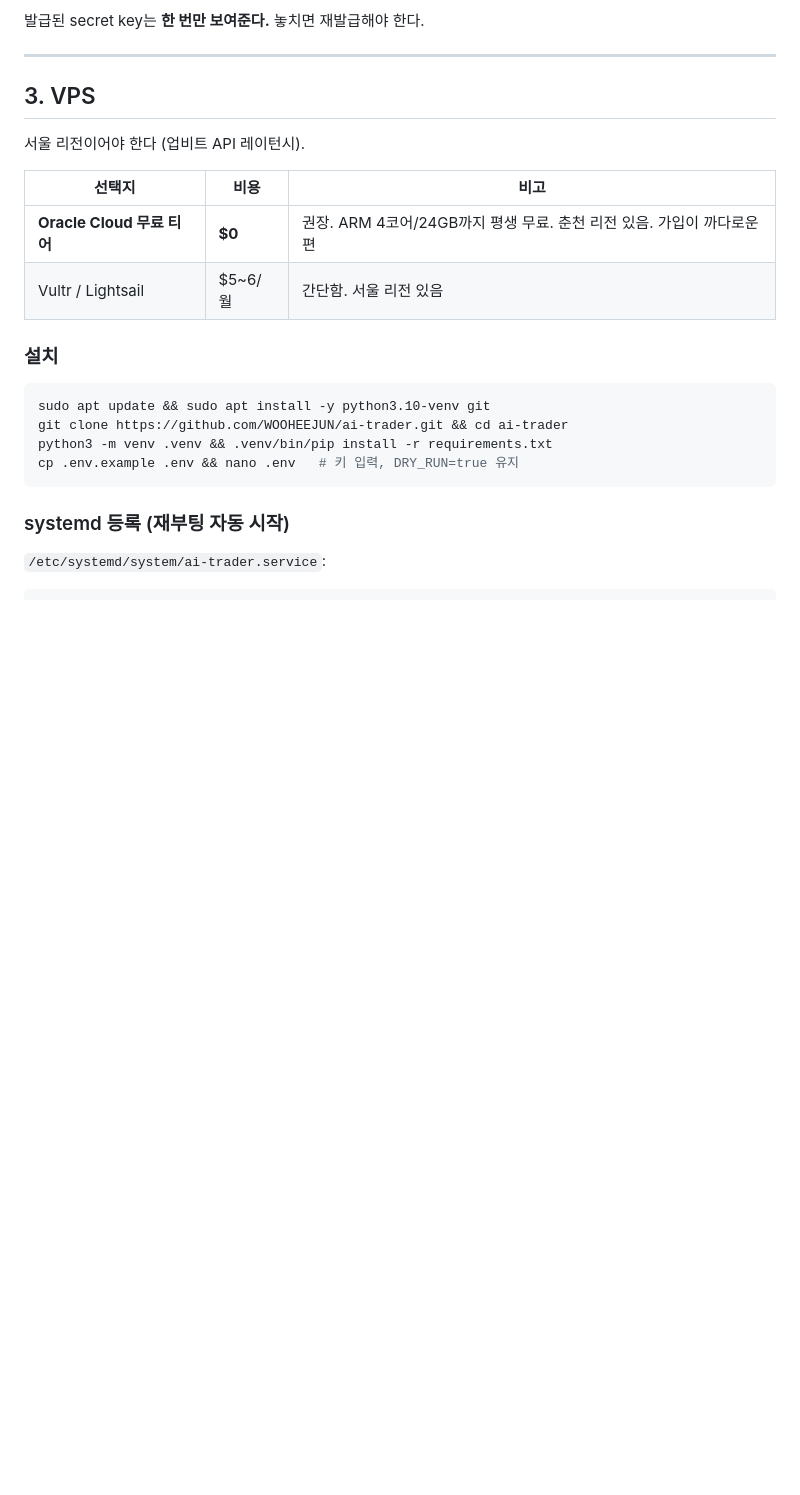
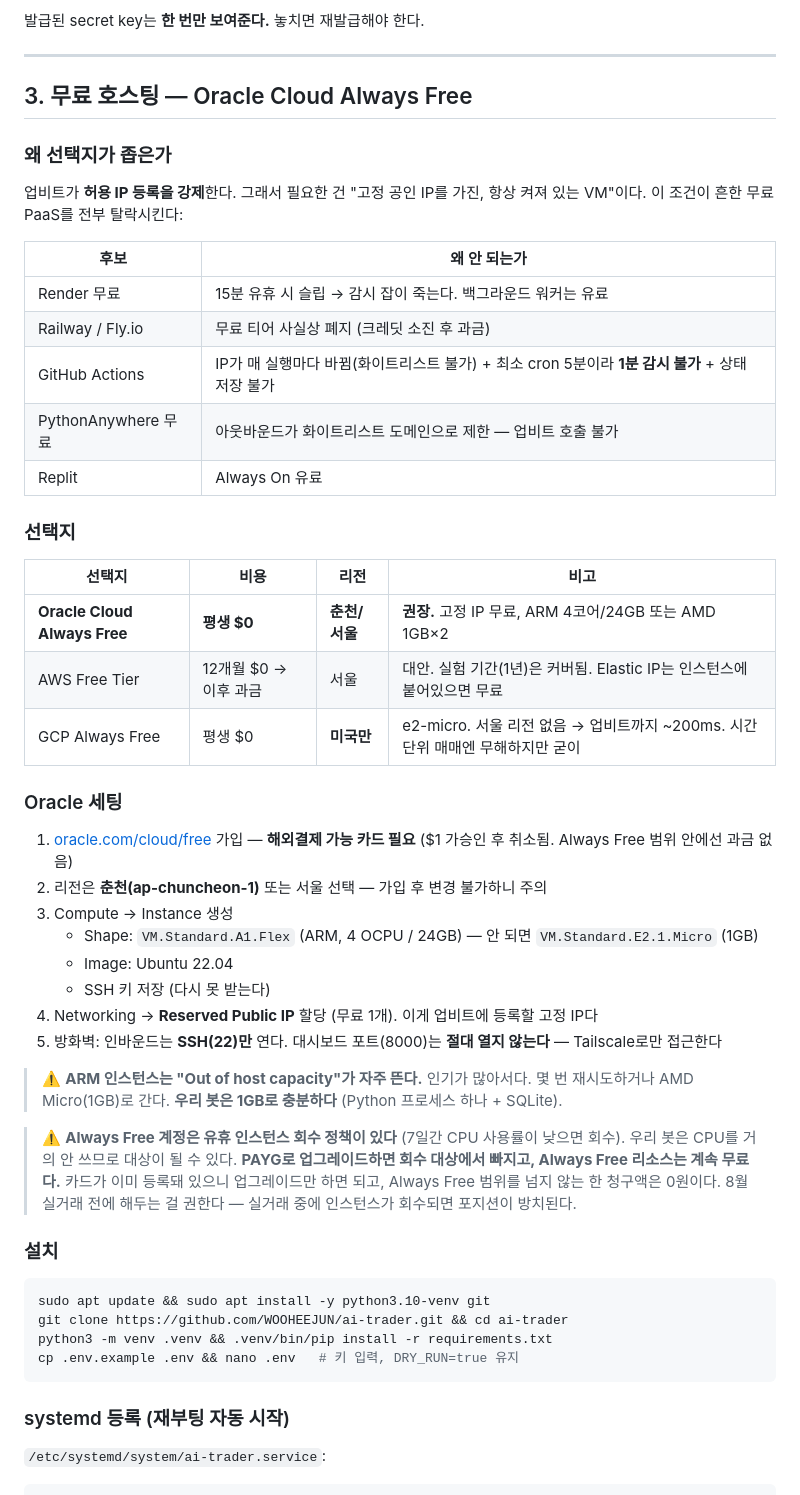
Before and after one commit to WOOHEEJUN/ai-trader, a Markdown page: DEPLOY.md, the part around one of its changes. GitHub-like rendering; blank space fills up the shorter version.

```diff
--- a/DEPLOY.md
+++ b/DEPLOY.md
@@ -57,14 +89,50 @@
 
 ---
 
-## 3. VPS
+## 3. 무료 호스팅 — Oracle Cloud Always Free
 
-서울 리전이어야 한다 (업비트 API 레이턴시).
+### 왜 선택지가 좁은가
 
-| 선택지 | 비용 | 비고 |
-|---|---|---|
-| **Oracle Cloud 무료 티어** | **$0** | 권장. ARM 4코어/24GB까지 평생 무료. 춘천 리전 있음. 가입이 까다로운 편 |
-| Vultr / Lightsail | $5~6/월 | 간단함. 서울 리전 있음 |
+업비트가 **허용 IP 등록을 강제**한다. 그래서 필요한 건 "고정 공인 IP를 가진, 항상 켜져 있는
+VM"이다. 이 조건이 흔한 무료 PaaS를 전부 탈락시킨다:
+
+| 후보 | 왜 안 되는가 |
+|---|---|
+| Render 무료 | 15분 유휴 시 슬립 → 감시 잡이 죽는다. 백그라운드 워커는 유료 |
+| Railway / Fly.io | 무료 티어 사실상 폐지 (크레딧 소진 후 과금) |
+| GitHub Actions | IP가 매 실행마다 바뀜(화이트리스트 불가) + 최소 cron 5분이라 **1분 감시 불가** + 상태 저장 불가 |
+| PythonAnywhere 무료 | 아웃바운드가 화이트리스트 도메인으로 제한 — 업비트 호출 불가 |
+| Replit | Always On 유료 |
+
+### 선택지
+
+| 선택지 | 비용 | 리전 | 비고 |
+|---|---|---|---|
+| **Oracle Cloud Always Free** | **평생 $0** | **춘천/서울** | **권장.** 고정 IP 무료, ARM 4코어/24GB 또는 AMD 1GB×2 |
+| AWS Free Tier | 12개월 $0 → 이후 과금 | 서울 | 대안. 실험 기간(1년)은 커버됨. Elastic IP는 인스턴스에 붙어있으면 무료 |
+| GCP Always Free | 평생 $0 | **미국만** | e2-micro. 서울 리전 없음 → 업비트까지 ~200ms. 시간 단위 매매엔 무해하지만 굳이 |
+
+### Oracle 세팅
+
+1. [oracle.com/cloud/free](https://www.oracle.com/kr/cloud/free/) 가입 — **해외결제 가능 카드 필요**
+   ($1 가승인 후 취소됨. Always Free 범위 안에선 과금 없음)
+2. 리전은 **춘천(ap-chuncheon-1)** 또는 서울 선택 — 가입 후 변경 불가하니 주의
+3. Compute → Instance 생성
+   - Shape: `VM.Standard.A1.Flex` (ARM, 4 OCPU / 24GB) — 안 되면 `VM.Standard.E2.1.Micro` (1GB)
+   - Image: Ubuntu 22.04
+   - SSH 키 저장 (다시 못 받는다)
+4. Networking → **Reserved Public IP** 할당 (무료 1개). 이게 업비트에 등록할 고정 IP다
+5. 방화벽: 인바운드는 **SSH(22)만** 연다. 대시보드 포트(8000)는 **절대 열지 않는다** —
+   Tailscale로만 접근한다
+
+> ⚠️ **ARM 인스턴스는 "Out of host capacity"가 자주 뜬다.** 인기가 많아서다. 몇 번 재시도하거나
+> AMD Micro(1GB)로 간다. **우리 봇은 1GB로 충분하다** (Python 프로세스 하나 + SQLite).
+
+> ⚠️ **Always Free 계정은 유휴 인스턴스 회수 정책이 있다** (7일간 CPU 사용률이 낮으면 회수).
+> 우리 봇은 CPU를 거의 안 쓰므로 대상이 될 수 있다. **PAYG로 업그레이드하면 회수 대상에서
+> 빠지고, Always Free 리소스는 계속 무료다.** 카드가 이미 등록돼 있으니 업그레이드만 하면 되고,
+> Always Free 범위를 넘지 않는 한 청구액은 0원이다. 8월 실거래 전에 해두는 걸 권한다 —
+> 실거래 중에 인스턴스가 회수되면 포지션이 방치된다.
 
 ### 설치
 
```
Also changed, not shown: other parts of DEPLOY.md (+57 -29 lines).
